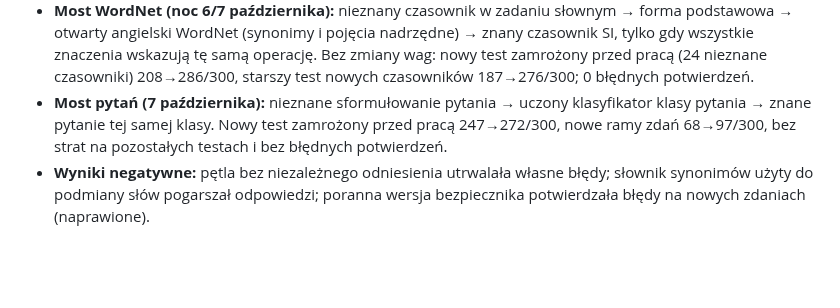
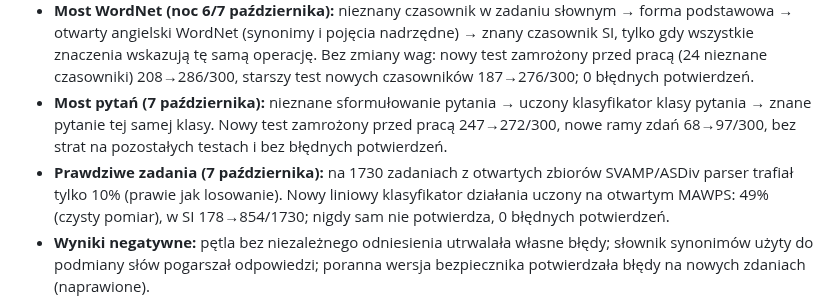
Before and after one commit to jbackk-lang/AI-SI, a Markdown page: README.md, the part around the change. GitHub-like rendering; blank space fills up the shorter version.

Commit message:
Opisz sprawdzian na prawdziwych zadaniach i klasyfikator dzialania
Co-Authored-By: Claude Opus 5.5 <noreply@anthropic.com>
Claude-Session: https://claude.ai/code/session_01NYqp9QQLG9JWmoWAWYL2TP

```diff
--- a/README.md
+++ b/README.md
@@ -14,6 +14,7 @@ Własny mały model językowy SI działa bez Qwena, z kontrolą źródeł, moste
 - **Zadania słowne:** dwa małe parsery + dokładny kalkulator; most liczby–struktura (zasada odniesienia TIMDR) i pętla z niezależnym sędzią (Qwen rozwiązuje osobno, etykietą jest jedyne zgodne działanie). Nowe szablony zdań 26→145/210; 0 błędnych potwierdzeń dzięki kanałowi znaczenia operacji i kanałowi nowości. Polskie zadania zawsze wymagają potwierdzenia interpretacji.
 - **Most WordNet (noc 6/7 października):** nieznany czasownik w zadaniu słownym → forma podstawowa → otwarty angielski WordNet (synonimy i pojęcia nadrzędne) → znany czasownik SI, tylko gdy wszystkie znaczenia wskazują tę samą operację. Bez zmiany wag: nowy test zamrożony przed pracą (24 nieznane czasowniki) 208→286/300, starszy test nowych czasowników 187→276/300; 0 błędnych potwierdzeń.
 - **Most pytań (7 października):** nieznane sformułowanie pytania → uczony klasyfikator klasy pytania → znane pytanie tej samej klasy. Nowy test zamrożony przed pracą 247→272/300, nowe ramy zdań 68→97/300, bez strat na pozostałych testach i bez błędnych potwierdzeń.
+- **Prawdziwe zadania (7 października):** na 1730 zadaniach z otwartych zbiorów SVAMP/ASDiv parser trafiał tylko 10% (prawie jak losowanie). Nowy liniowy klasyfikator działania uczony na otwartym MAWPS: 49% (czysty pomiar), w SI 178→854/1730; nigdy sam nie potwierdza, 0 błędnych potwierdzeń.
 - **Wyniki negatywne:** pętla bez niezależnego odniesienia utrwalała własne błędy; słownik synonimów użyty do podmiany słów pogarszał odpowiedzi; poranna wersja bezpiecznika potwierdzała błędy na nowych zdaniach (naprawione).
 
 [Dokładne wyniki, metody i ograniczenia — 6 października](docs/SI_NAUKA_2026-10-06.md). Testy użyte do wyboru wersji są odtąd rozwojowe.
```
Also changed, not shown: README_DETAILS.md (+1 -1 lines), docs/SI_NAUKA_2026-10-06.md (+17 -1 lines).
